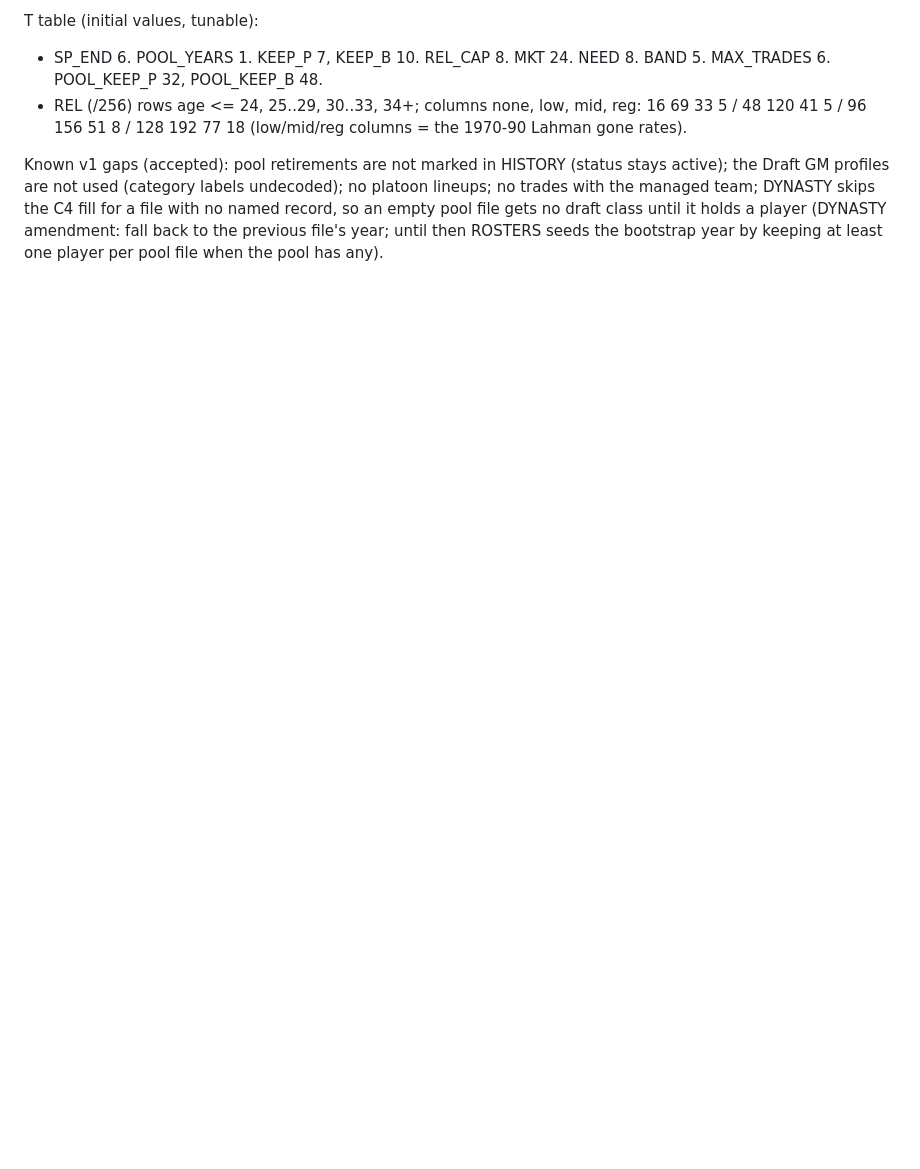
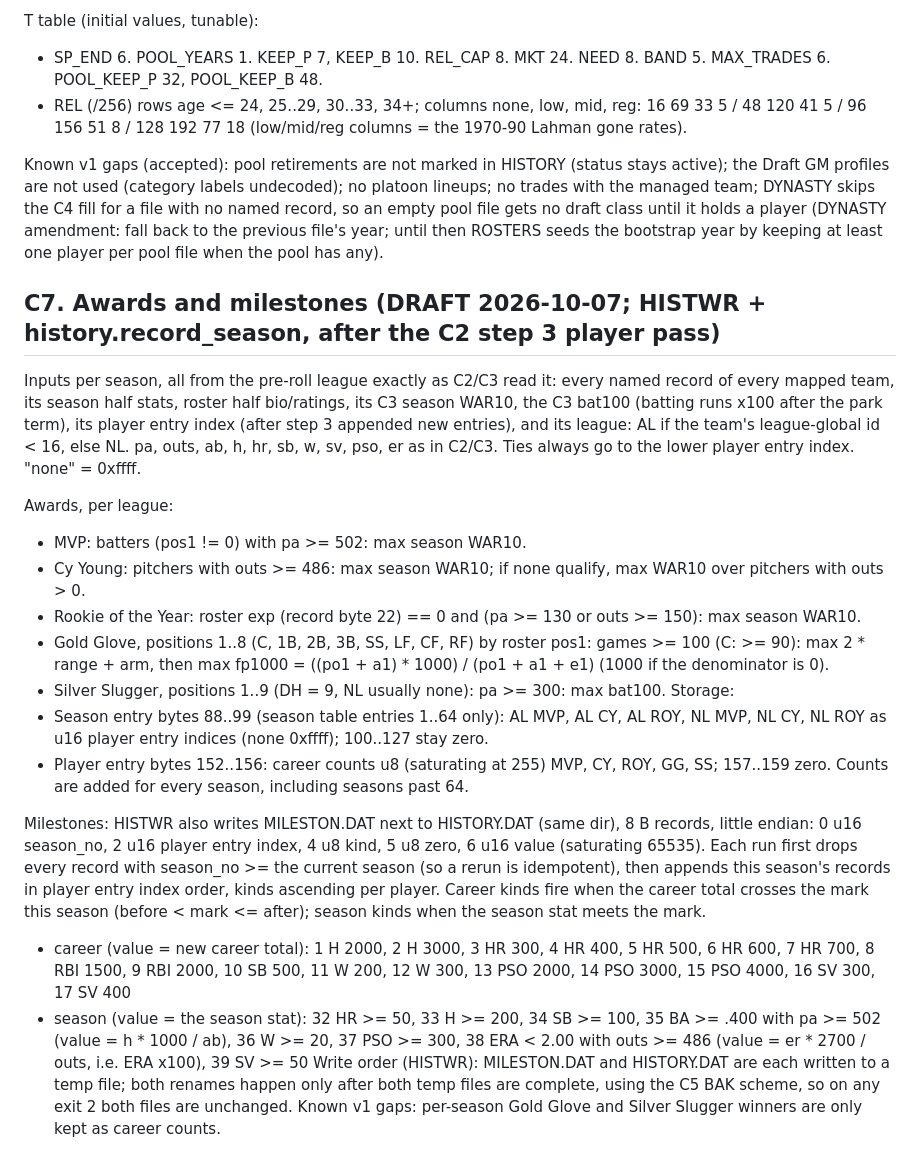
Before and after one commit to wburns02/tlrb2, a Markdown page: notes/M4_CONTRACT.md, the part around the change. Rendered like a GitHub page; blank space fills up the shorter version.

Commit message:
M4 contract C7 draft: awards (MVP/CY/ROY/GG/SS) and milestones
Co-Authored-By: Claude Opus 5.5 <noreply@anthropic.com>

```diff
--- a/notes/M4_CONTRACT.md
+++ b/notes/M4_CONTRACT.md
@@ -274,3 +274,38 @@ are not used (category labels undecoded); no platoon lineups; no trades with the
 C4 fill for a file with no named record, so an empty pool file gets no draft class until it holds a player
 (DYNASTY amendment: fall back to the previous file's year; until then ROSTERS seeds the bootstrap year by keeping
 at least one player per pool file when the pool has any).
+
+## C7. Awards and milestones (DRAFT 2026-10-07; HISTWR + history.record_season, after the C2 step 3 player pass)
+
+Inputs per season, all from the pre-roll league exactly as C2/C3 read it: every named record of every mapped team,
+its season half stats, roster half bio/ratings, its C3 season WAR10, the C3 bat100 (batting runs x100 after the
+park term), its player entry index (after step 3 appended new entries), and its league: AL if the team's
+league-global id < 16, else NL. pa, outs, ab, h, hr, sb, w, sv, pso, er as in C2/C3. Ties always go to the lower
+player entry index. "none" = 0xffff.
+
+Awards, per league:
+- MVP: batters (pos1 != 0) with pa >= 502: max season WAR10.
+- Cy Young: pitchers with outs >= 486: max season WAR10; if none qualify, max WAR10 over pitchers with outs > 0.
+- Rookie of the Year: roster exp (record byte 22) == 0 and (pa >= 130 or outs >= 150): max season WAR10.
+- Gold Glove, positions 1..8 (C, 1B, 2B, 3B, SS, LF, CF, RF) by roster pos1: games >= 100 (C: >= 90): max
+  2 * range + arm, then max fp1000 = ((po1 + a1) * 1000) / (po1 + a1 + e1) (1000 if the denominator is 0).
+- Silver Slugger, positions 1..9 (DH = 9, NL usually none): pa >= 300: max bat100.
+Storage:
+- Season entry bytes 88..99 (season table entries 1..64 only): AL MVP, AL CY, AL ROY, NL MVP, NL CY, NL ROY as u16
+  player entry indices (none 0xffff); 100..127 stay zero.
+- Player entry bytes 152..156: career counts u8 (saturating at 255) MVP, CY, ROY, GG, SS; 157..159 zero. Counts are
+  added for every season, including seasons past 64.
+
+Milestones: HISTWR also writes MILESTON.DAT next to HISTORY.DAT (same dir), 8 B records, little endian:
+0 u16 season_no, 2 u16 player entry index, 4 u8 kind, 5 u8 zero, 6 u16 value (saturating 65535).
+Each run first drops every record with season_no >= the current season (so a rerun is idempotent), then appends this
+season's records in player entry index order, kinds ascending per player. Career kinds fire when the career total
+crosses the mark this season (before < mark <= after); season kinds when the season stat meets the mark.
+- career (value = new career total): 1 H 2000, 2 H 3000, 3 HR 300, 4 HR 400, 5 HR 500, 6 HR 600, 7 HR 700,
+  8 RBI 1500, 9 RBI 2000, 10 SB 500, 11 W 200, 12 W 300, 13 PSO 2000, 14 PSO 3000, 15 PSO 4000, 16 SV 300, 17 SV 400
+- season (value = the season stat): 32 HR >= 50, 33 H >= 200, 34 SB >= 100, 35 BA >= .400 with pa >= 502
+  (value = h * 1000 / ab), 36 W >= 20, 37 PSO >= 300, 38 ERA < 2.00 with outs >= 486 (value = er * 2700 / outs,
+  i.e. ERA x100), 39 SV >= 50
+Write order (HISTWR): MILESTON.DAT and HISTORY.DAT are each written to a temp file; both renames happen only after
+both temp files are complete, using the C5 BAK scheme, so on any exit 2 both files are unchanged.
+Known v1 gaps: per-season Gold Glove and Silver Slugger winners are only kept as career counts.
```
